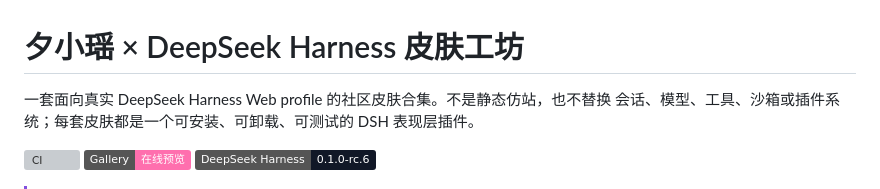
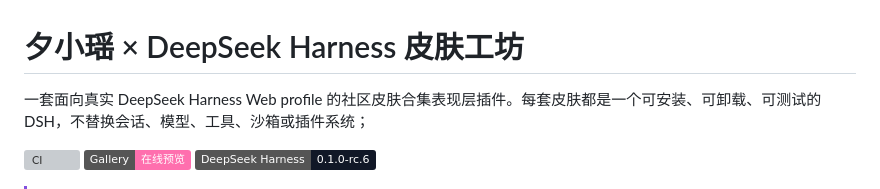
Before and after one commit to 147228/dsh-xiaoyao-skins, a Markdown page: README.md, the part around the change. Drawn GitHub-style; badges without logos; grey boxes are pictures that could not be loaded.

```diff
--- a/README.md
+++ b/README.md
@@ -1,8 +1,6 @@
 # 夕小瑶 × DeepSeek Harness 皮肤工坊
 
-一套面向真实 DeepSeek Harness Web profile 的社区皮肤合集。不是静态仿站，也不替换
-会话、模型、工具、沙箱或插件系统；每套皮肤都是一个可安装、可卸载、可测试的 DSH
-表现层插件。
+一套面向真实 DeepSeek Harness Web profile 的社区皮肤合集表现层插件。每套皮肤都是一个可安装、可卸载、可测试的 DSH，不替换会话、模型、工具、沙箱或插件系统；
 
 [![CI](https://github.com/147228/dsh-xiaoyao-skins/actions/workflows/ci.yml/badge.svg)](https://github.com/147228/dsh-xiaoyao-skins/actions/workflows/ci.yml)
 [![Gallery](https://img.shields.io/badge/Gallery-在线预览-ff6fae)](https://147228.github.io/dsh-xiaoyao-skins/)
```
